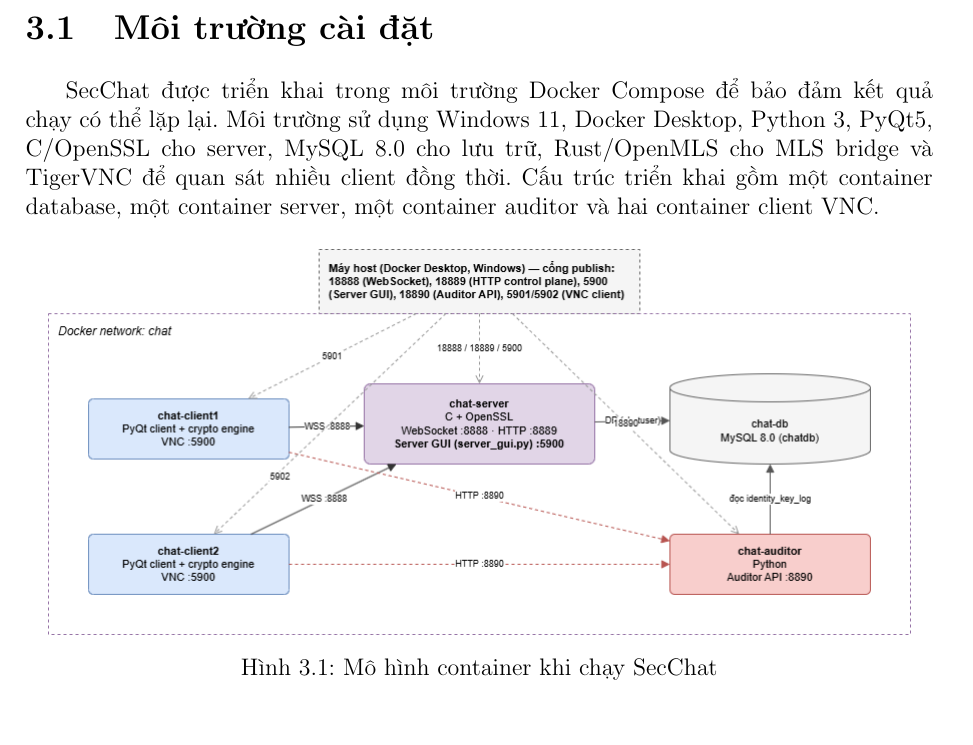
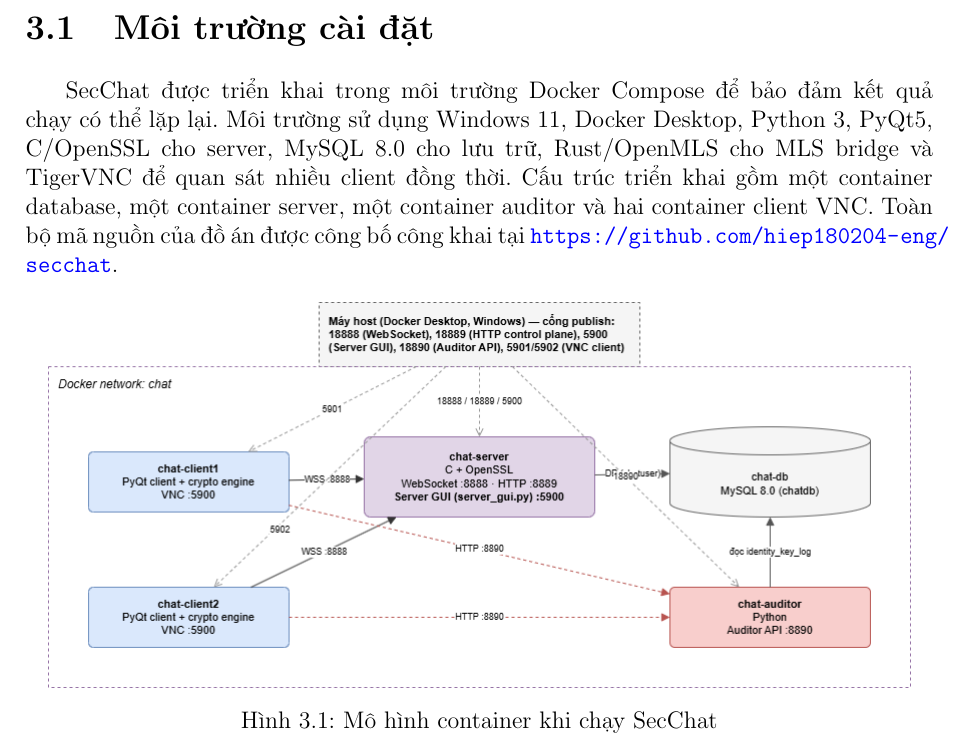
Before and after one commit to hiep180204-eng/secchat, a LaTeX document (report/main.tex, which reads report/Chương_3.tex): part of page 71 of 93, cut so that both start at the same text. Compiled offline with pdfLaTeX.

Commit message:
Add public GitHub repository link to report (Chapter 3)
Adds the public repo URL in Chapter 3 (Môi trường cài đặt) so the
experimental setup is reproducible, addressing reviewer feedback to
provide a source link. Recompiled PDF (93 pages, 0 undefined refs).

```diff
--- a/report/Chương_3.tex
+++ b/report/Chương_3.tex
@@ -1,6 +1,6 @@
 \section{Môi trường cài đặt}
 
-SecChat được triển khai trong môi trường Docker Compose để bảo đảm kết quả chạy có thể lặp lại. Môi trường sử dụng Windows 11, Docker Desktop, Python 3, PyQt5, C/OpenSSL cho server, MySQL 8.0 cho lưu trữ, Rust/OpenMLS cho MLS bridge và TigerVNC để quan sát nhiều client đồng thời. Cấu trúc triển khai gồm một container database, một container server, một container auditor và hai container client VNC.
+SecChat được triển khai trong môi trường Docker Compose để bảo đảm kết quả chạy có thể lặp lại. Môi trường sử dụng Windows 11, Docker Desktop, Python 3, PyQt5, C/OpenSSL cho server, MySQL 8.0 cho lưu trữ, Rust/OpenMLS cho MLS bridge và TigerVNC để quan sát nhiều client đồng thời. Cấu trúc triển khai gồm một container database, một container server, một container auditor và hai container client VNC. Toàn bộ mã nguồn của đồ án được công bố công khai tại \url{https://github.com/hiep180204-eng/secchat}.
 
 \begin{figure}[H]
     \centering
```
Also changed, not shown: 1 other file.
